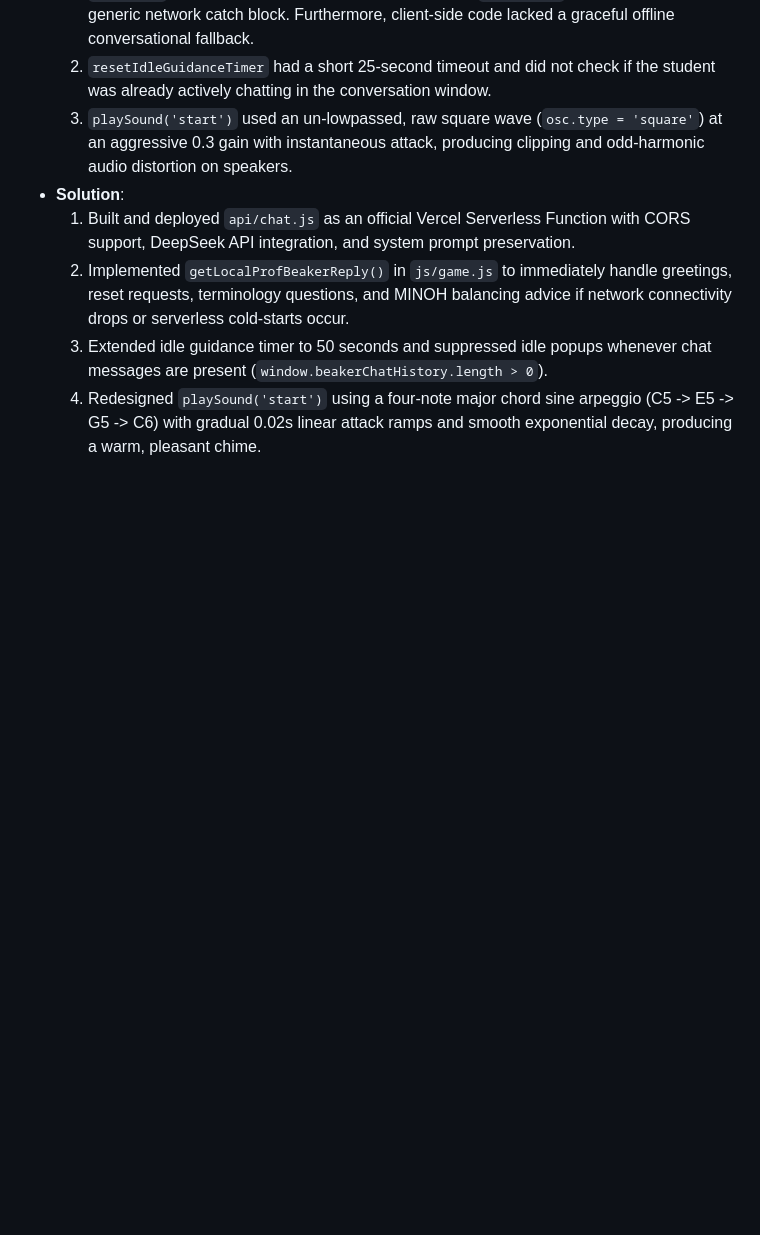
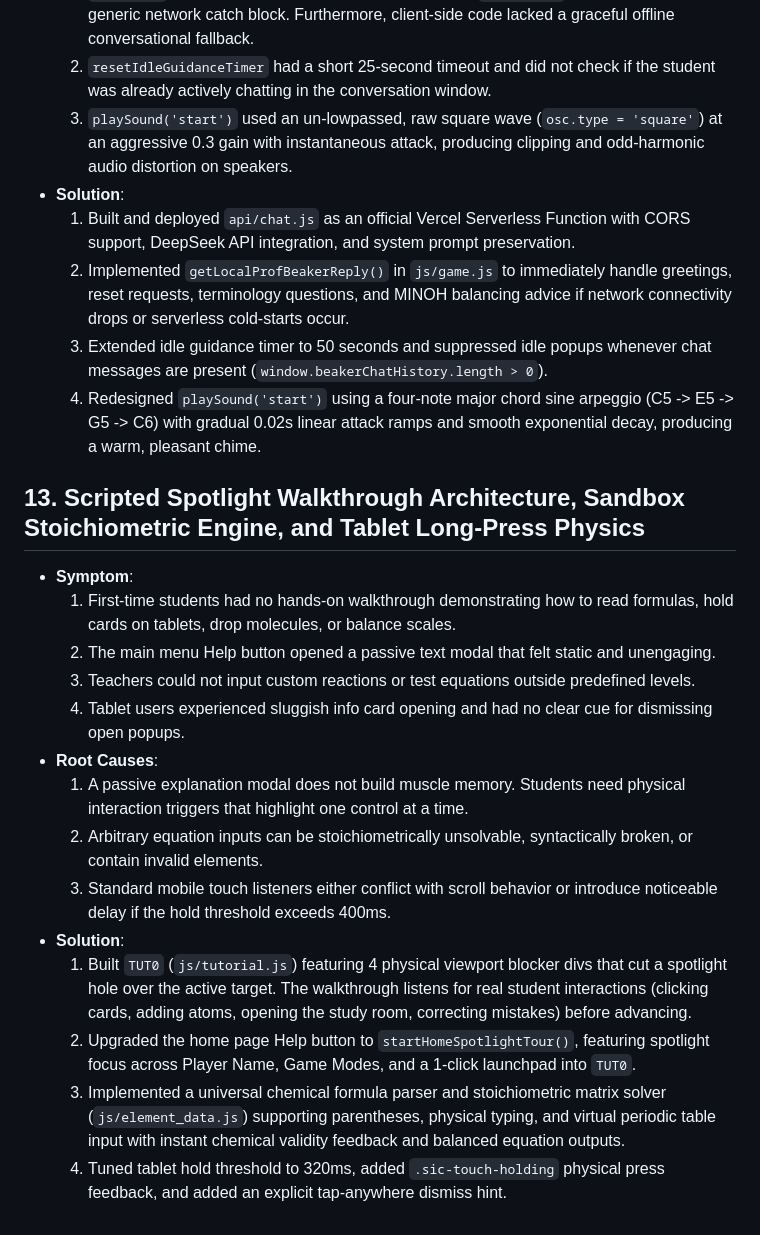
Before and after one commit to d-did-this/stoichbalance-web, a Markdown page: LESSONS_LEARNED.md, the part around the change. Drawn GitHub-style; blank space fills up the shorter version.

Commit message:
Deploy Tutorial Walkthrough TUT0, Interactive Spotlight Tour, and Sandbox Custom Reaction Builder (LESSONS_LEARNED.md)

```diff
--- a/LESSONS_LEARNED.md
+++ b/LESSONS_LEARNED.md
@@ -184,3 +184,20 @@
   2. Implemented `getLocalProfBeakerReply()` in `js/game.js` to immediately handle greetings, reset requests, terminology questions, and MINOH balancing advice if network connectivity drops or serverless cold-starts occur.
   3. Extended idle guidance timer to 50 seconds and suppressed idle popups whenever chat messages are present (`window.beakerChatHistory.length > 0`).
   4. Redesigned `playSound('start')` using a four-note major chord sine arpeggio (C5 -> E5 -> G5 -> C6) with gradual 0.02s linear attack ramps and smooth exponential decay, producing a warm, pleasant chime.
+
+
+## 13. Scripted Spotlight Walkthrough Architecture, Sandbox Stoichiometric Engine, and Tablet Long-Press Physics
+* **Symptom**:
+  1. First-time students had no hands-on walkthrough demonstrating how to read formulas, hold cards on tablets, drop molecules, or balance scales.
+  2. The main menu Help button opened a passive text modal that felt static and unengaging.
+  3. Teachers could not input custom reactions or test equations outside predefined levels.
+  4. Tablet users experienced sluggish info card opening and had no clear cue for dismissing open popups.
+* **Root Causes**:
+  1. A passive explanation modal does not build muscle memory. Students need physical interaction triggers that highlight one control at a time.
+  2. Arbitrary equation inputs can be stoichiometrically unsolvable, syntactically broken, or contain invalid elements.
+  3. Standard mobile touch listeners either conflict with scroll behavior or introduce noticeable delay if the hold threshold exceeds 400ms.
+* **Solution**:
+  1. Built `TUT0` (`js/tutorial.js`) featuring 4 physical viewport blocker divs that cut a spotlight hole over the active target. The walkthrough listens for real student interactions (clicking cards, adding atoms, opening the study room, correcting mistakes) before advancing.
+  2. Upgraded the home page Help button to `startHomeSpotlightTour()`, featuring spotlight focus across Player Name, Game Modes, and a 1-click launchpad into `TUT0`.
+  3. Implemented a universal chemical formula parser and stoichiometric matrix solver (`js/element_data.js`) supporting parentheses, physical typing, and virtual periodic table input with instant chemical validity feedback and balanced equation outputs.
+  4. Tuned tablet hold threshold to 320ms, added `.sic-touch-holding` physical press feedback, and added an explicit tap-anywhere dismiss hint.
```
